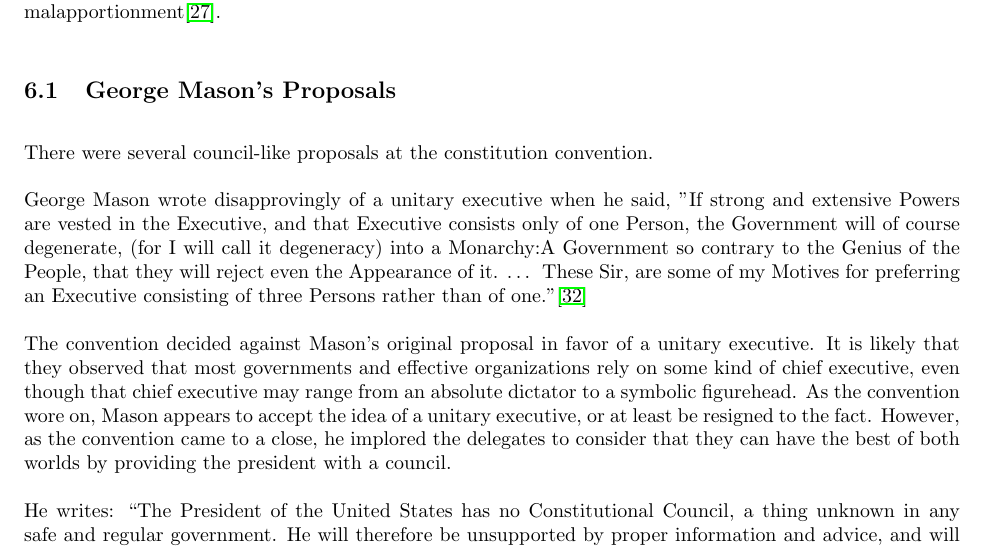
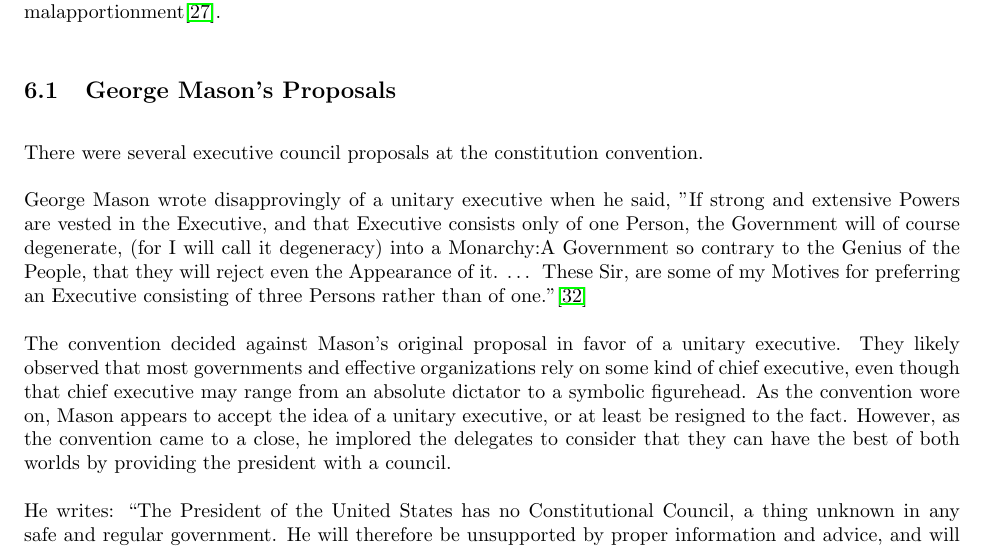
Before and after one commit to maxsklar/great-compromise, a LaTeX document (article/compromise-ammendment.tex): part of page 7 of 15, cut so that both start at the same text. Compiled offline with pdfLaTeX.

Commit message:
Clean up wording george mason

```diff
--- a/article/compromise-ammendment.tex
+++ b/article/compromise-ammendment.tex
@@ -195,11 +195,11 @@ The defunct New York City Board of Estimate is a cautionary tale in council desi
 
 \subsection{George Mason's Proposals}
 
-There were several council-like proposals at the constitution convention.
+There were several executive council proposals at the constitution convention.
 
 George Mason wrote disapprovingly of a unitary executive when he said, "If strong and extensive Powers are vested in the Executive, and that Executive consists only of one Person, the Government will of course degenerate, (for I will call it degeneracy) into a Monarchy:A Government so contrary to the Genius of the People, that they will reject even the Appearance of it. … These Sir, are some of my Motives for preferring an Executive consisting of three Persons rather than of one."\cite{Mason}
 
-The convention decided against Mason's original proposal in favor of a unitary executive. It is likely that they observed that most governments and effective organizations rely on some kind of chief executive, even though that chief executive may range from an absolute dictator to a symbolic figurehead. As the convention wore on, Mason appears to accept the idea of a unitary executive, or at least be resigned to the fact. However, as the convention came to a close, he implored the delegates to consider that they can have the best of both worlds by providing the president with a council.
+The convention decided against Mason's original proposal in favor of a unitary executive. They likely observed that most governments and effective organizations rely on some kind of chief executive, even though that chief executive may range from an absolute dictator to a symbolic figurehead. As the convention wore on, Mason appears to accept the idea of a unitary executive, or at least be resigned to the fact. However, as the convention came to a close, he implored the delegates to consider that they can have the best of both worlds by providing the president with a council.
 
 He writes: “The President of the United States has no Constitutional Council, a thing unknown in any safe and regular government. He will therefore be unsupported by proper information and advice, and will generally be directed by minions and favorites; or he will become a tool to the Senate--or a Council of State will grow out of the principal officers of the great departments; the worst and most dangerous of all ingredients for such a Council in a free country; From this fatal defect has arisen the improper power of the Senate in the appointment of public officers, and the alarming dependence and connection between that branch of the legislature and the supreme Executive.“\cite{Mason_Objection}
 
```
